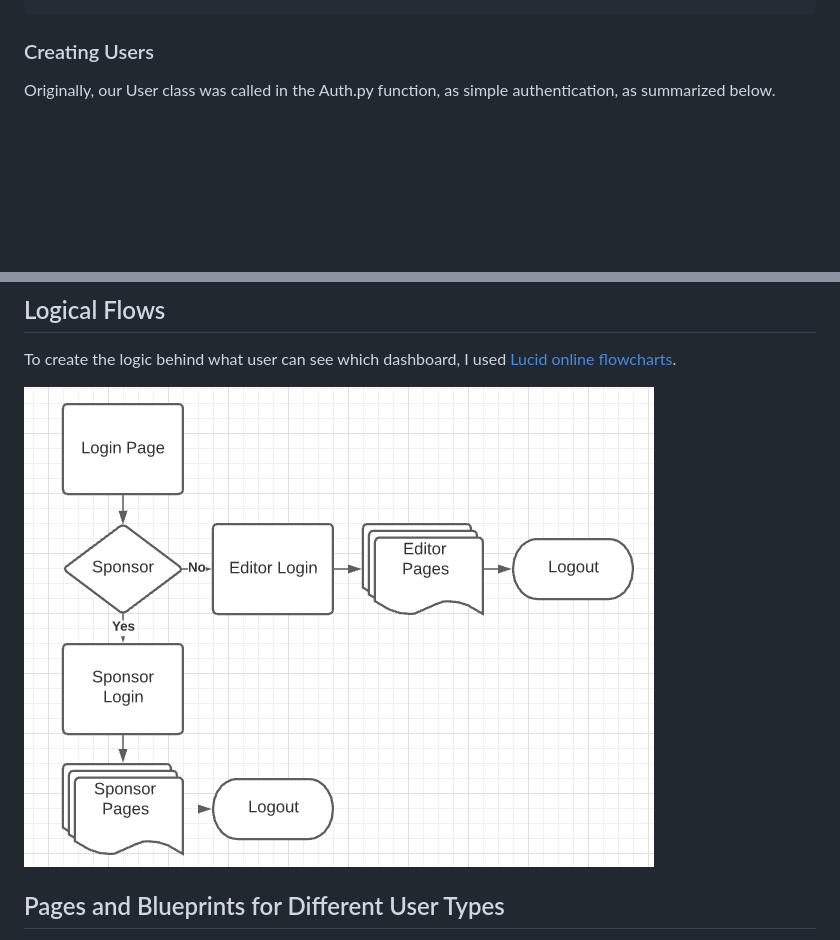
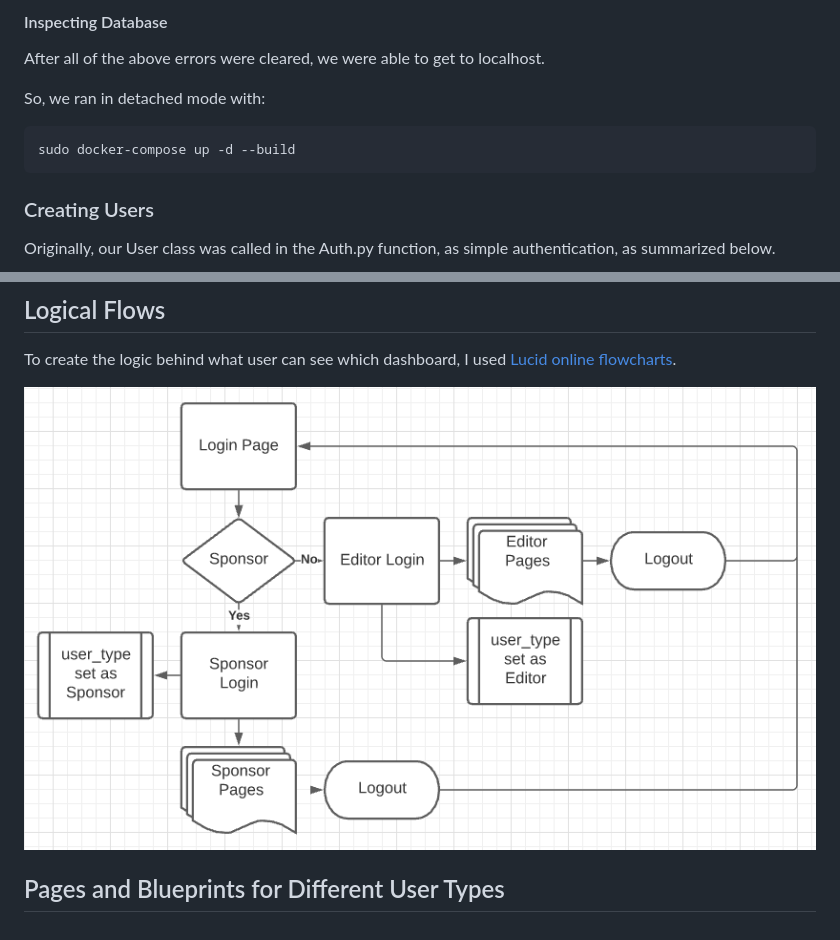
Before and after one commit to pwdel/userlevelmodelsflask, a Markdown page: README.md, 2 parts joined by grey strips. Drawn GitHub-style; pictures changed too: readme_img/logical.png; blank space fills up the shorter version.

````diff
--- a/README.md
+++ b/README.md
@@ -928,3 +1095,12 @@ return wrap
+#### Inspecting Database
+
+After all of the above errors were cleared, we were able to get to localhost.
+
+So, we ran in detached mode with:
+
+```
+sudo docker-compose up -d --build
+```
 
 ### Creating Users
 
````
Also changed, not shown: other parts of README.md (+168 -1 lines), 2 other files.
